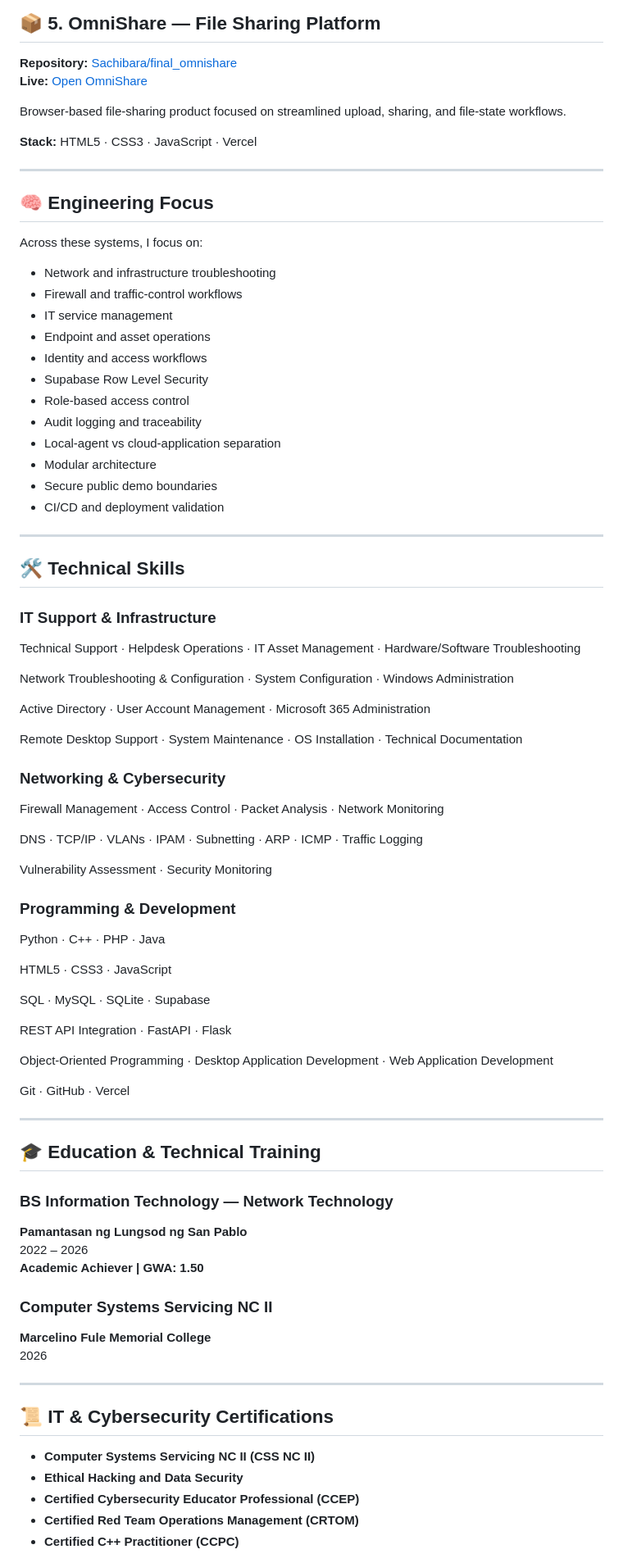
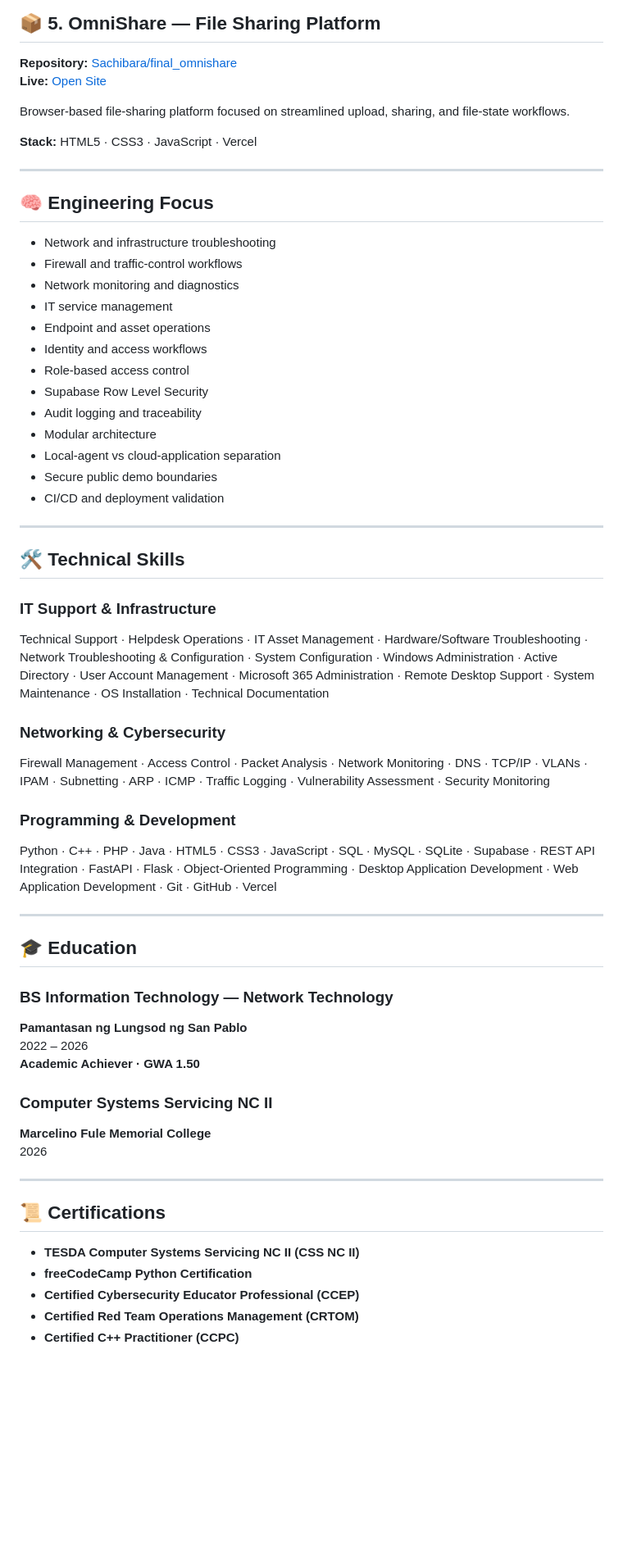
Before and after one commit to Sachibara/Sachibara, a Markdown page: README.md, the part around one of its changes. Shown at 82% size. Rendered like a GitHub page; blank space fills up the shorter version.

```diff
--- a/README.md
+++ b/README.md
@@ -158,9 +144,9 @@ Academic collaboration and productivity platform for students and professors.
 ## 📦 5. OmniShare — File Sharing Platform
 
 **Repository:** [Sachibara/final_omnishare](https://github.com/Sachibara/final_omnishare)
-**Live:** [Open OmniShare](https://finalomnishare.vercel.app/)
+**Live:** [Open Site](https://finalomnishare.vercel.app/)
 
-Browser-based file-sharing product focused on streamlined upload, sharing, and file-state workflows.
+Browser-based file-sharing platform focused on streamlined upload, sharing, and file-state workflows.
 
 **Stack:** HTML5 · CSS3 · JavaScript · Vercel
 
@@ -168,18 +154,17 @@ Browser-based file-sharing product focused on streamlined upload, sharing, and f
 
 ## 🧠 Engineering Focus
 
-Across these systems, I focus on:
-
 - Network and infrastructure troubleshooting
 - Firewall and traffic-control workflows
+- Network monitoring and diagnostics
 - IT service management
 - Endpoint and asset operations
 - Identity and access workflows
+- Role-based access control
 - Supabase Row Level Security
-- Role-based access control
 - Audit logging and traceability
+- Modular architecture
 - Local-agent vs cloud-application separation
-- Modular architecture
 - Secure public demo boundaries
 - CI/CD and deployment validation
 
@@ -188,45 +173,22 @@ Across these systems, I focus on:
 ## 🛠️ Technical Skills
 
 ### IT Support & Infrastructure
-
-Technical Support · Helpdesk Operations · IT Asset Management · Hardware/Software Troubleshooting
-
-Network Troubleshooting & Configuration · System Configuration · Windows Administration
-
-Active Directory · User Account Management · Microsoft 365 Administration
-
-Remote Desktop Support · System Maintenance · OS Installation · Technical Documentation
+Technical Support · Helpdesk Operations · IT Asset Management · Hardware/Software Troubleshooting · Network Troubleshooting & Configuration · System Configuration · Windows Administration · Active Directory · User Account Management · Microsoft 365 Administration · Remote Desktop Support · System Maintenance · OS Installation · Technical Documentation
 
 ### Networking & Cybersecurity
-
-Firewall Management · Access Control · Packet Analysis · Network Monitoring
-
-DNS · TCP/IP · VLANs · IPAM · Subnetting · ARP · ICMP · Traffic Logging
-
-Vulnerability Assessment · Security Monitoring
+Firewall Management · Access Control · Packet Analysis · Network Monitoring · DNS · TCP/IP · VLANs · IPAM · Subnetting · ARP · ICMP · Traffic Logging · Vulnerability Assessment · Security Monitoring
 
 ### Programming & Development
-
-Python · C++ · PHP · Java
-
-HTML5 · CSS3 · JavaScript
-
-SQL · MySQL · SQLite · Supabase
-
-REST API Integration · FastAPI · Flask
-
-Object-Oriented Programming · Desktop Application Development · Web Application Development
-
-Git · GitHub · Vercel
+Python · C++ · PHP · Java · HTML5 · CSS3 · JavaScript · SQL · MySQL · SQLite · Supabase · REST API Integration · FastAPI · Flask · Object-Oriented Programming · Desktop Application Development · Web Application Development · Git · GitHub · Vercel
 
 ---
 
-## 🎓 Education & Technical Training
+## 🎓 Education
 
 ### BS Information Technology — Network Technology
 **Pamantasan ng Lungsod ng San Pablo**
 2022 – 2026
-**Academic Achiever | GWA: 1.50**
+**Academic Achiever · GWA 1.50**
 
 ### Computer Systems Servicing NC II
 **Marcelino Fule Memorial College**
@@ -234,10 +196,10 @@ Git · GitHub · Vercel
 
 ---
 
-## 📜 IT & Cybersecurity Certifications
+## 📜 Certifications
 
-- **Computer Systems Servicing NC II (CSS NC II)**
-- **Ethical Hacking and Data Security**
+- **TESDA Computer Systems Servicing NC II (CSS NC II)**
+- **freeCodeCamp Python Certification**
 - **Certified Cybersecurity Educator Professional (CCEP)**
 - **Certified Red Team Operations Management (CRTOM)**
 - **Certified C++ Practitioner (CCPC)**
```
Also changed, not shown: other parts of README.md (+58 -71 lines).
